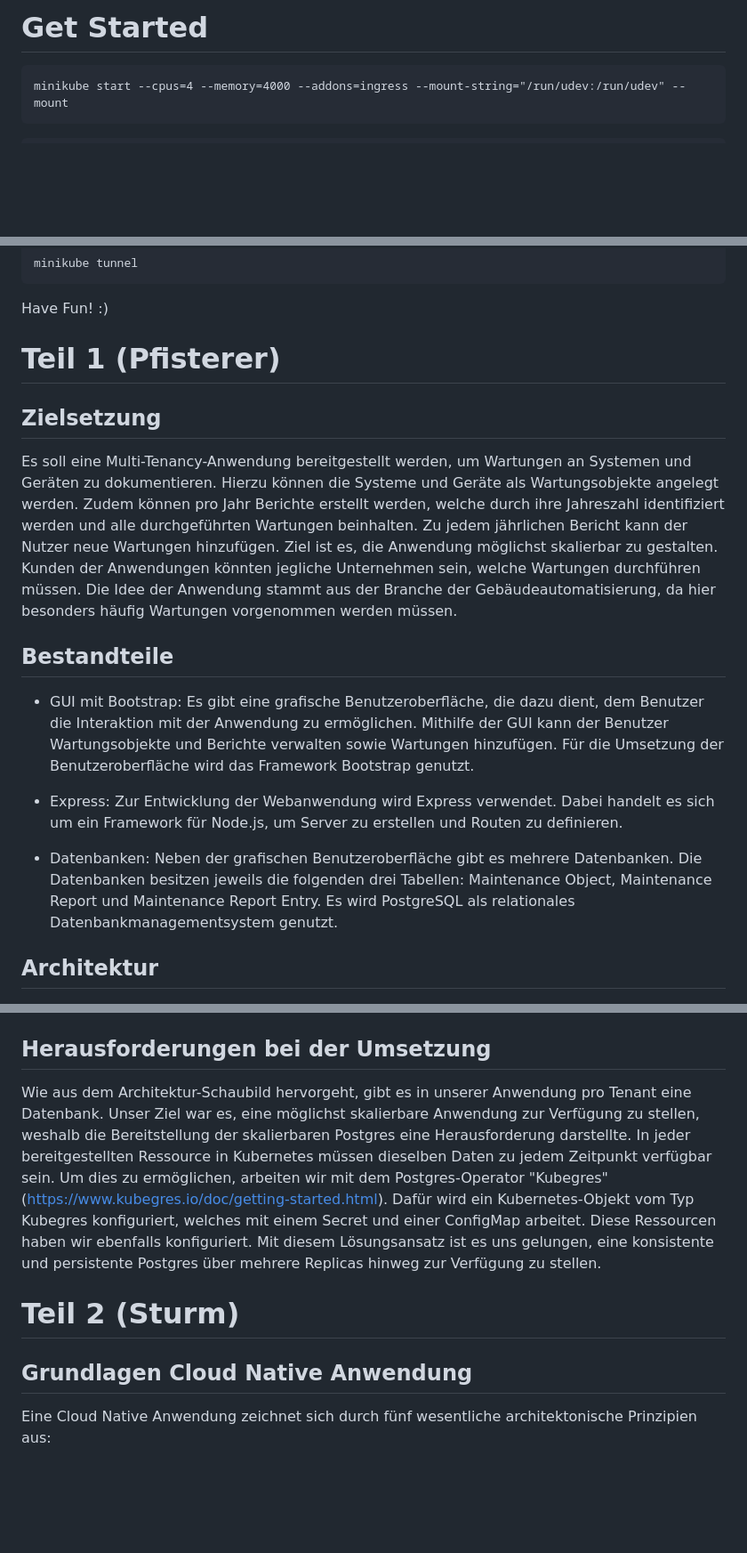
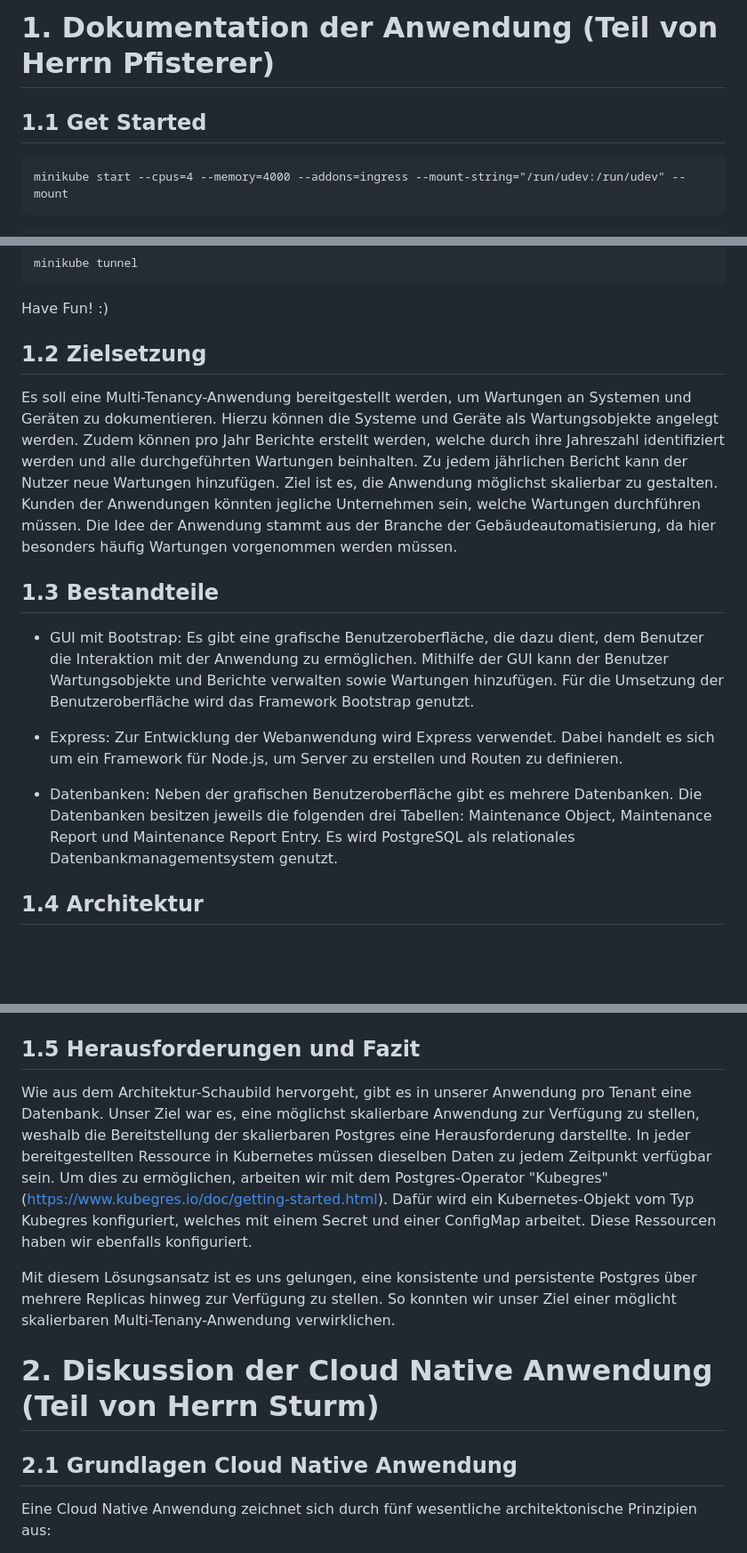
Before and after one commit to lbickel/cloud, a Markdown page: README.md, 3 parts joined by grey strips. Shown: that part at 89% size. Drawn GitHub-style; blank space fills up the shorter version.

Commit message:
Reorganize docu

````diff
--- a/README.md
+++ b/README.md
@@ -1,4 +1,6 @@
-# Get Started
+# 1. Dokumentation der Anwendung (Teil von Herrn Pfisterer)
+
+## 1.1 Get Started
 
 ```
 minikube start --cpus=4 --memory=4000 --addons=ingress --mount-string="/run/udev:/run/udev" --mount
@@ -24,13 +26,10 @@ minikube tunnel
 
 Have Fun! :)
 
-
-# Teil 1 (Pfisterer)
-
-## Zielsetzung
+## 1.2 Zielsetzung
 Es soll eine Multi-Tenancy-Anwendung bereitgestellt werden, um Wartungen an Systemen und Geräten zu dokumentieren. Hierzu können die Systeme und Geräte als Wartungsobjekte angelegt werden. Zudem können pro Jahr Berichte erstellt werden, welche durch ihre Jahreszahl identifiziert werden und alle durchgeführten Wartungen beinhalten. Zu jedem jährlichen Bericht kann der Nutzer neue Wartungen hinzufügen. Ziel ist es, die Anwendung möglichst skalierbar zu gestalten. Kunden der Anwendungen könnten jegliche Unternehmen sein, welche Wartungen durchführen müssen. Die Idee der Anwendung stammt aus der Branche der Gebäudeautomatisierung, da hier besonders häufig Wartungen vorgenommen werden müssen.
 
-## Bestandteile
+## 1.3 Bestandteile
 
 - GUI mit Bootstrap: Es gibt eine grafische Benutzeroberfläche, die dazu dient, dem Benutzer die Interaktion mit der Anwendung zu ermöglichen. Mithilfe der GUI kann der Benutzer Wartungsobjekte und Berichte verwalten sowie Wartungen hinzufügen. Für die Umsetzung der Benutzeroberfläche wird das Framework Bootstrap genutzt.
 
@@ -38,7 +37,7 @@ Es soll eine Multi-Tenancy-Anwendung bereitgestellt werden, um Wartungen an Syst
 
 - Datenbanken: Neben der grafischen Benutzeroberfläche gibt es mehrere Datenbanken. Die Datenbanken besitzen jeweils die folgenden drei Tabellen: Maintenance Object, Maintenance Report und Maintenance Report Entry. Es wird PostgreSQL als relationales Datenbankmanagementsystem genutzt.
 
-## Architektur
+## 1.4 Architektur
 
 <img src="img/architecture.png" alt="Architektur" width="600"/>
 
@@ -54,13 +53,15 @@ Es soll eine Multi-Tenancy-Anwendung bereitgestellt werden, um Wartungen an Syst
 
 <img src="img/grafana_nodejs_dashboard.png" alt="Architektur" width="800"/>
 
-## Herausforderungen bei der Umsetzung
+## 1.5 Herausforderungen und Fazit
 
-Wie aus dem Architektur-Schaubild hervorgeht, gibt es in unserer Anwendung pro Tenant eine Datenbank. Unser Ziel war es, eine möglichst skalierbare Anwendung zur Verfügung zu stellen, weshalb die Bereitstellung der skalierbaren Postgres eine Herausforderung darstellte. In jeder bereitgestellten Ressource in Kubernetes müssen dieselben Daten zu jedem Zeitpunkt verfügbar sein. Um dies zu ermöglichen, arbeiten wir mit dem Postgres-Operator "Kubegres" (https://www.kubegres.io/doc/getting-started.html). Dafür wird ein Kubernetes-Objekt vom Typ Kubegres konfiguriert, welches mit einem Secret und einer ConfigMap arbeitet. Diese Ressourcen haben wir ebenfalls konfiguriert. Mit diesem Lösungsansatz ist es uns gelungen, eine konsistente und persistente Postgres über mehrere Replicas hinweg zur Verfügung zu stellen.
+Wie aus dem Architektur-Schaubild hervorgeht, gibt es in unserer Anwendung pro Tenant eine Datenbank. Unser Ziel war es, eine möglichst skalierbare Anwendung zur Verfügung zu stellen, weshalb die Bereitstellung der skalierbaren Postgres eine Herausforderung darstellte. In jeder bereitgestellten Ressource in Kubernetes müssen dieselben Daten zu jedem Zeitpunkt verfügbar sein. Um dies zu ermöglichen, arbeiten wir mit dem Postgres-Operator "Kubegres" (https://www.kubegres.io/doc/getting-started.html). Dafür wird ein Kubernetes-Objekt vom Typ Kubegres konfiguriert, welches mit einem Secret und einer ConfigMap arbeitet. Diese Ressourcen haben wir ebenfalls konfiguriert.
 
-# Teil 2 (Sturm)
+Mit diesem Lösungsansatz ist es uns gelungen, eine konsistente und persistente Postgres über mehrere Replicas hinweg zur Verfügung zu stellen. So konnten wir unser Ziel einer möglicht skalierbaren Multi-Tenany-Anwendung verwirklichen.
 
-## Grundlagen Cloud Native Anwendung
+# 2. Diskussion der Cloud Native Anwendung (Teil von Herrn Sturm)
+
+## 2.1 Grundlagen Cloud Native Anwendung
 
 Eine Cloud Native Anwendung zeichnet sich durch fünf wesentliche architektonische Prinzipien aus:
 - Microservices: Es werden kleine, lose gekoppelte Services entwickelt. Die Services kommunizieren mithilfe von Schnittstellen miteinander.
````
Also changed, not shown: other parts of README.md (+7 -5 lines).
